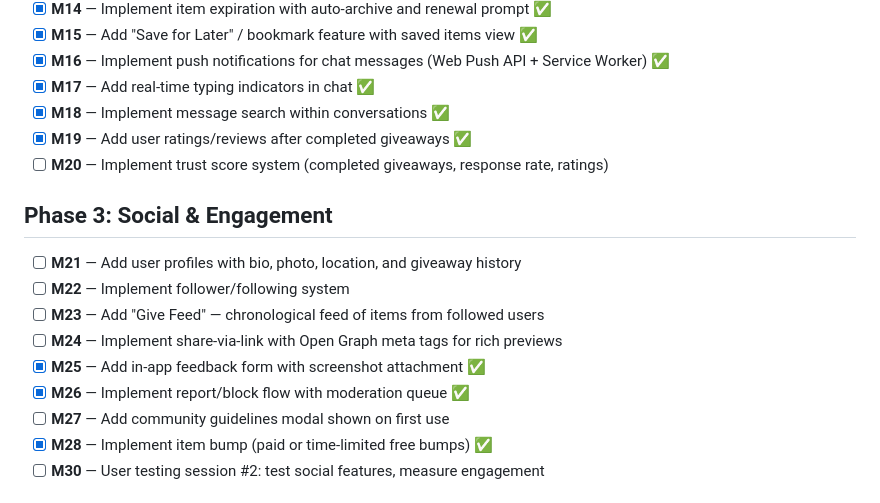
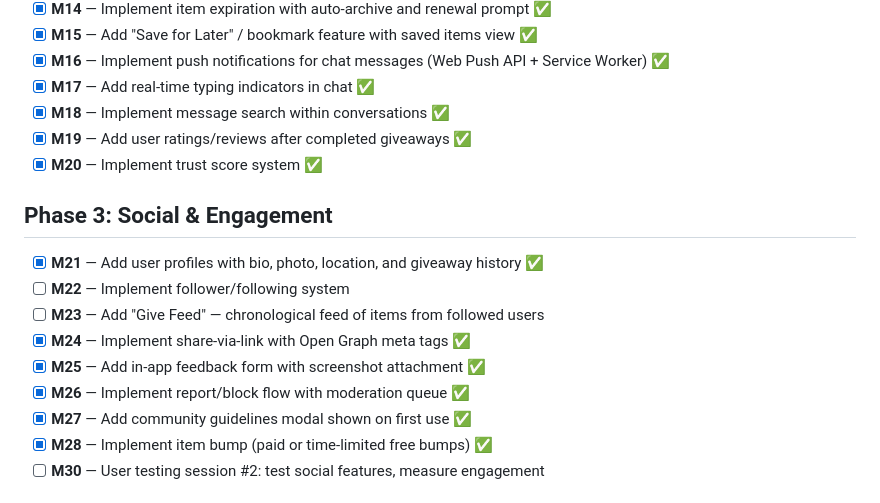
Before and after one commit to gandzekas/geogive, a Markdown page: ROADMAP.md, the part around the change. Drawn GitHub-style.

Commit message:
Roadmap: mark M20, M21, M24, M27 complete

```diff
--- a/ROADMAP.md
+++ b/ROADMAP.md
@@ -28,17 +28,17 @@
 - [x] **M17** — Add real-time typing indicators in chat ✅
 - [x] **M18** — Implement message search within conversations ✅
 - [x] **M19** — Add user ratings/reviews after completed giveaways ✅
-- [ ] **M20** — Implement trust score system (completed giveaways, response rate, ratings)
+- [x] **M20** — Implement trust score system ✅
 
 ## Phase 3: Social & Engagement
 
-- [ ] **M21** — Add user profiles with bio, photo, location, and giveaway history
+- [x] **M21** — Add user profiles with bio, photo, location, and giveaway history ✅
 - [ ] **M22** — Implement follower/following system
 - [ ] **M23** — Add "Give Feed" — chronological feed of items from followed users
-- [ ] **M24** — Implement share-via-link with Open Graph meta tags for rich previews
+- [x] **M24** — Implement share-via-link with Open Graph meta tags ✅
 - [x] **M25** — Add in-app feedback form with screenshot attachment ✅
 - [x] **M26** — Implement report/block flow with moderation queue ✅
-- [ ] **M27** — Add community guidelines modal shown on first use
+- [x] **M27** — Add community guidelines modal shown on first use ✅
 - [x] **M28** — Implement item bump (paid or time-limited free bumps) ✅
 - [ ] **M30** — User testing session #2: test social features, measure engagement
 
```
